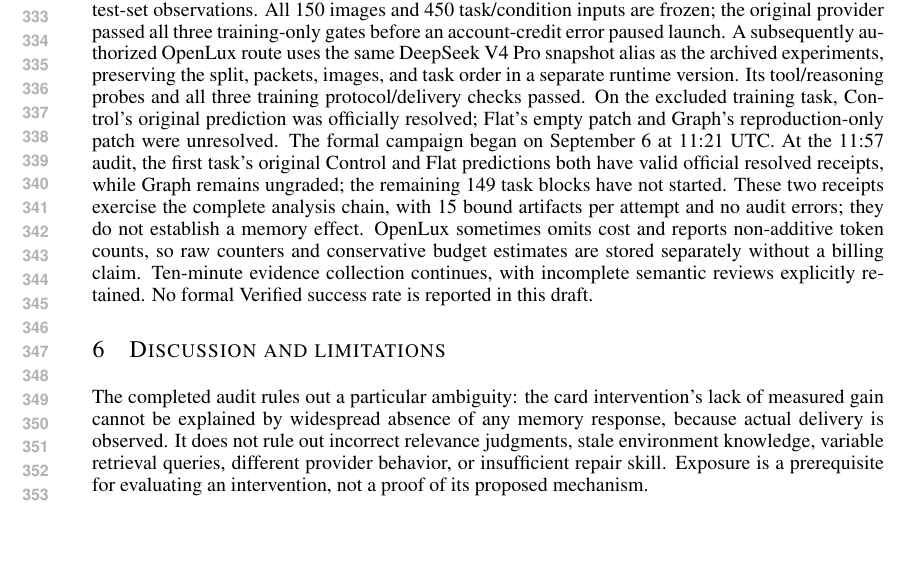
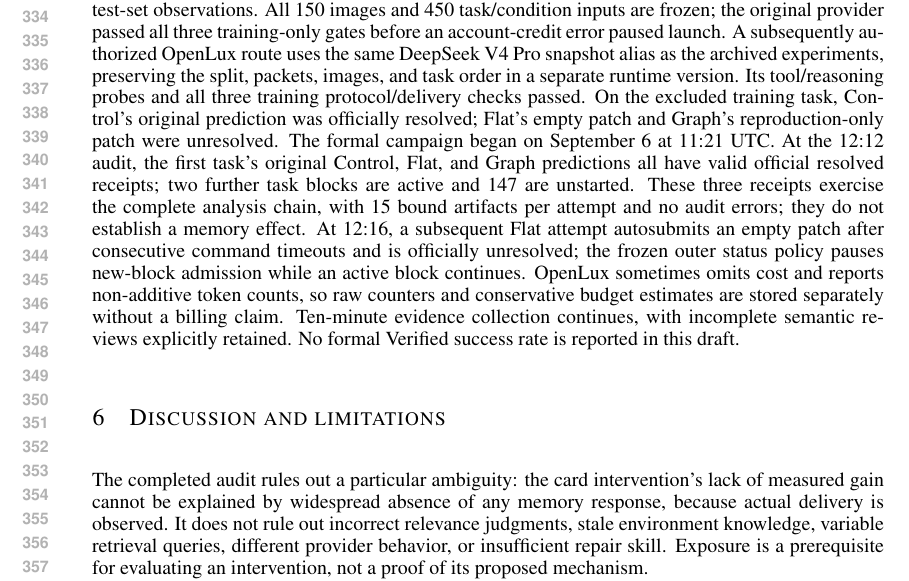
Before and after one commit to wzh4464/ContextGraph-paper, a LaTeX paper (iclr2027/main.tex): part of page 7 of 8 before the commit and part of page 7 of 9 after it, cut so that both start at the same text, the shorter picture padded with empty space. Compiled offline with pdfLaTeX.

Commit message:
Record first complete Verified block and subsequent command-timeout failure

```diff
--- a/iclr2027/main.tex
+++ b/iclr2027/main.tex
@@ -289,8 +289,9 @@ A subsequently authorized OpenLux route uses the same DeepSeek V4 Pro snapshot a
 Its tool/reasoning probes and all three training protocol/delivery checks passed.
 On the excluded training task, Control's original prediction was officially resolved; Flat's empty patch and Graph's reproduction-only patch were unresolved.
 The formal campaign began on September 6 at 11:21 UTC.
-At the 11:57 audit, the first task's original Control and Flat predictions both have valid official resolved receipts, while Graph remains ungraded; the remaining 149 task blocks have not started.
-These two receipts exercise the complete analysis chain, with 15 bound artifacts per attempt and no audit errors; they do not establish a memory effect.
+At the 12:12 audit, the first task's original Control, Flat, and Graph predictions all have valid official resolved receipts; two further task blocks are active and 147 are unstarted.
+These three receipts exercise the complete analysis chain, with 15 bound artifacts per attempt and no audit errors; they do not establish a memory effect.
+At 12:16, a subsequent Flat attempt autosubmits an empty patch after consecutive command timeouts and is officially unresolved; the frozen outer status policy pauses new-block admission while an active block continues.
 OpenLux sometimes omits cost and reports non-additive token counts, so raw counters and conservative budget estimates are stored separately without a billing claim.
 Ten-minute evidence collection continues, with incomplete semantic reviews explicitly retained.
 No formal Verified success rate is reported in this draft.
```
Also changed, not shown: iclr2027/README.md, iclr2027/main.pdf, 1 other file.
